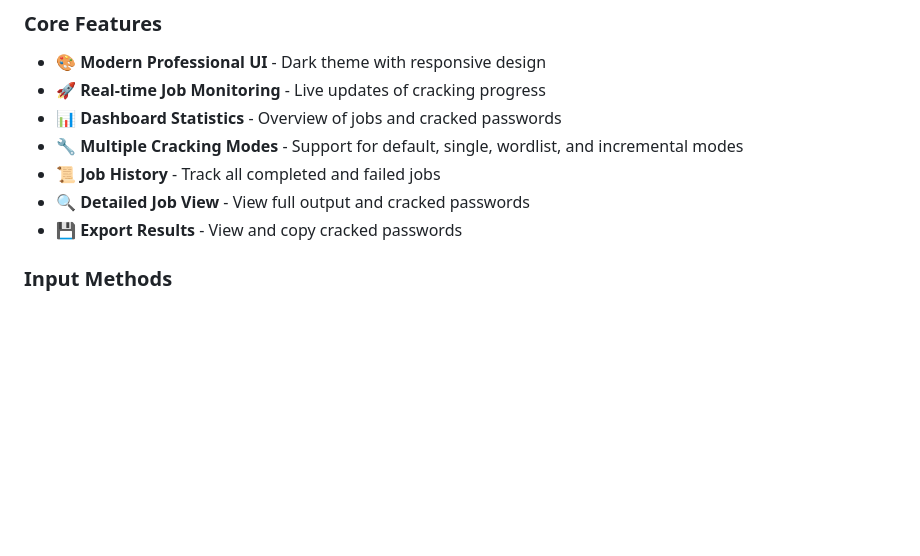
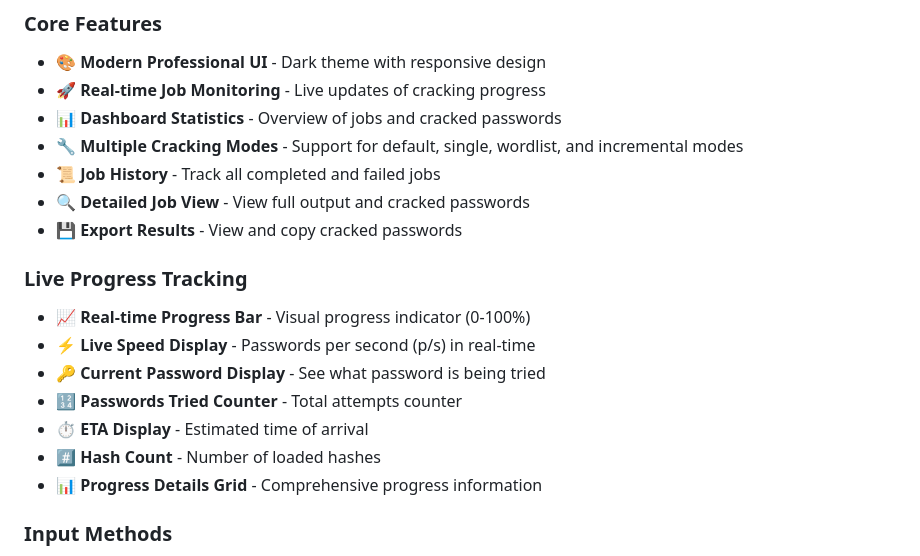
Before and after one commit to pt-zenity/John, a Markdown page: README.md, the part around the change. Drawn GitHub-style; blank space fills up the shorter version.

Commit message:
docs: Update README with live progress tracking features
- Add Live Progress Tracking section
- Document real-time progress bar
- List all progress indicators (speed, ETA, current password, etc.)
- Update feature list with live tracking capabilities

```diff
--- a/README.md
+++ b/README.md
@@ -12,6 +12,15 @@ A professional web interface for John the Ripper password cracking tool running
 - 📜 **Job History** - Track all completed and failed jobs
 - 🔍 **Detailed Job View** - View full output and cracked passwords
 - 💾 **Export Results** - View and copy cracked passwords
+
+### Live Progress Tracking
+- 📈 **Real-time Progress Bar** - Visual progress indicator (0-100%)
+- ⚡ **Live Speed Display** - Passwords per second (p/s) in real-time
+- 🔑 **Current Password Display** - See what password is being tried
+- 🔢 **Passwords Tried Counter** - Total attempts counter
+- ⏱️ **ETA Display** - Estimated time of arrival
+- #️⃣ **Hash Count** - Number of loaded hashes
+- 📊 **Progress Details Grid** - Comprehensive progress information
 
 ### Input Methods
 - 📁 **File Upload** - Upload hash files (.txt, .hash, .passwd, .shadow)
```
